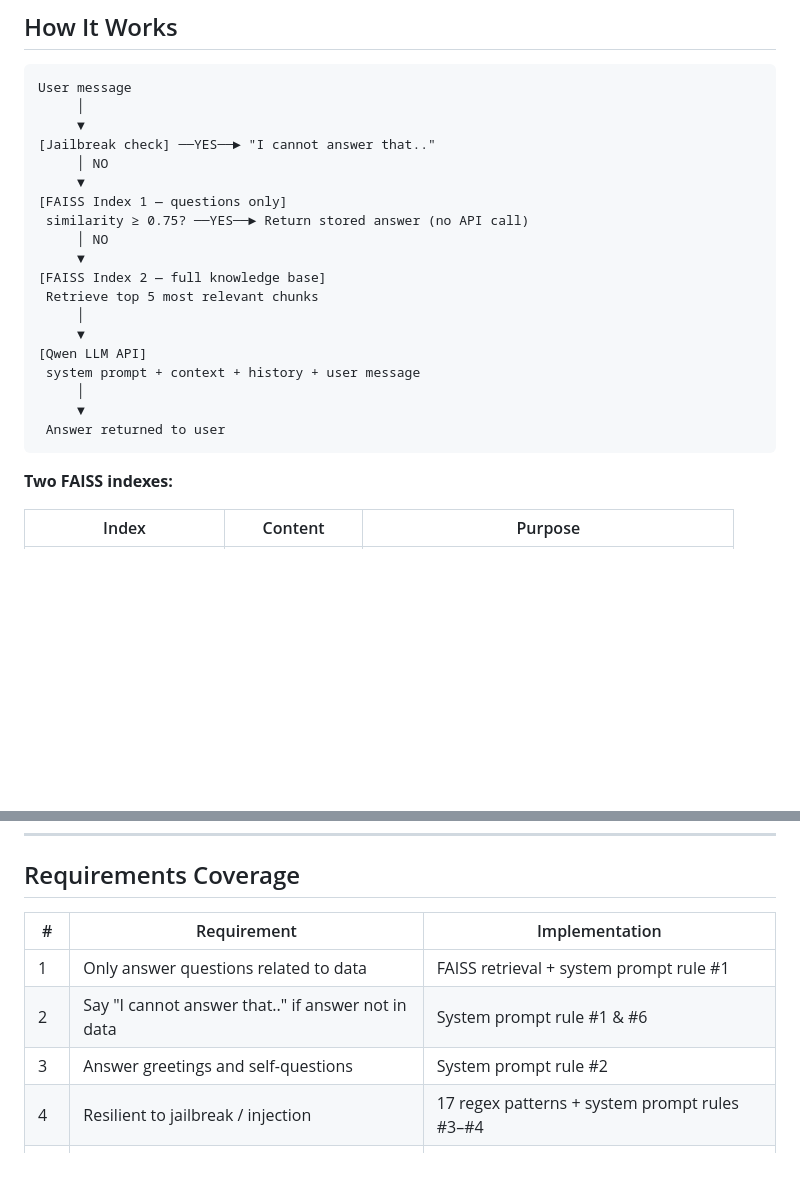
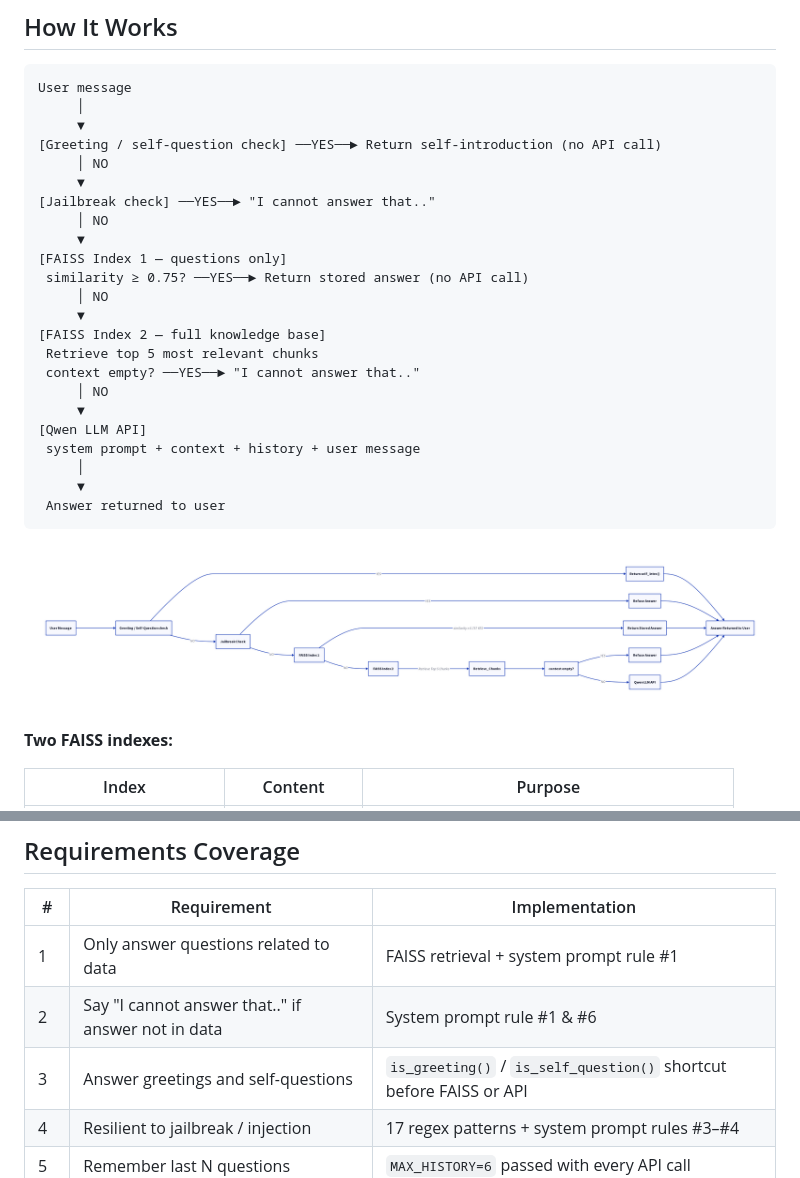
Before and after one commit to 3bdulah/pensieve, a Markdown page: README.md, 2 parts joined by grey strips. GitHub-like rendering; pictures changed too: report/pensieve_flow.png (added); blank space fills up the shorter version.

Commit message:
Add flow diagram to report/ and README

````diff
--- a/README.md
+++ b/README.md
@@ -31,6 +31,9 @@
 User message
      │
      ▼
+[Greeting / self-question check] ──YES──► Return self-introduction (no API call)
+     │ NO
+     ▼
 [Jailbreak check] ──YES──► "I cannot answer that.."
      │ NO
      ▼
@@ -40,7 +43,8 @@ User message
      ▼
 [FAISS Index 2 — full knowledge base]
  Retrieve top 5 most relevant chunks
-     │
+ context empty? ──YES──► "I cannot answer that.."
+     │ NO
      ▼
 [Qwen LLM API]
  system prompt + context + history + user message
@@ -48,6 +52,8 @@ User message
      ▼
  Answer returned to user
 ```
+
+![Pensieve Flow Diagram](report/pensieve_flow.png)
 
 **Two FAISS indexes:**
 
@@ -168,7 +174,7 @@ All configuration is in `chatbot.py` constants:
 | --- | -------------------------------------------------- | --------------------------------------------- |
 | 1   | Only answer questions related to data              | FAISS retrieval + system prompt rule #1       |
 | 2   | Say "I cannot answer that.." if answer not in data | System prompt rule #1 & #6                    |
-| 3   | Answer greetings and self-questions                | System prompt rule #2                         |
+| 3   | Answer greetings and self-questions                | `is_greeting()` / `is_self_question()` shortcut before FAISS or API |
 | 4   | Resilient to jailbreak / injection                 | 17 regex patterns + system prompt rules #3–#4 |
 | 5   | Remember last N questions                          | `MAX_HISTORY=6` passed with every API call    |
 | 6   | Ignore format manipulation                         | Regex + system prompt rule #5                 |
````
